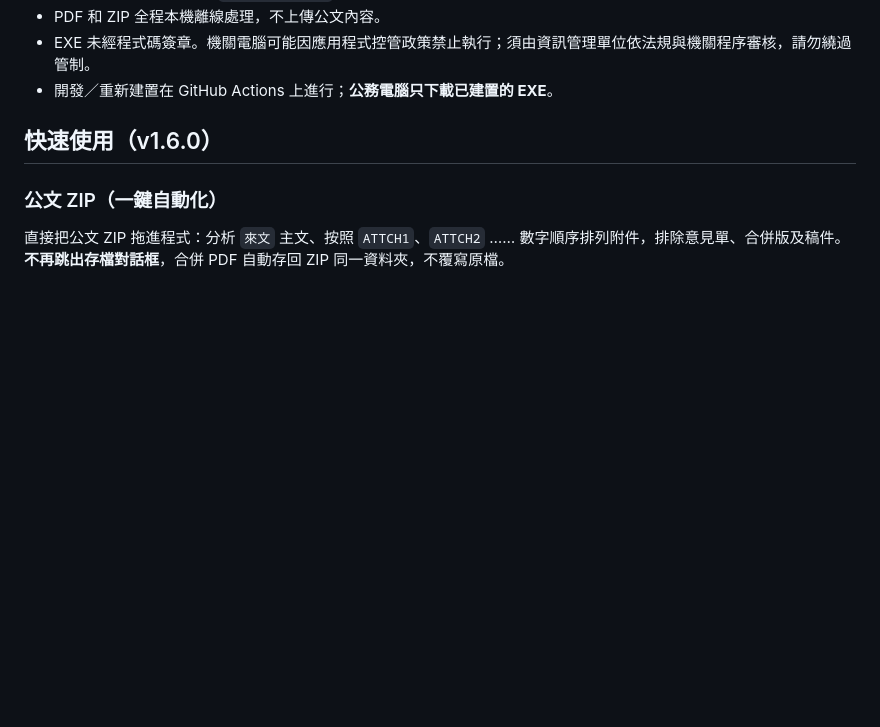
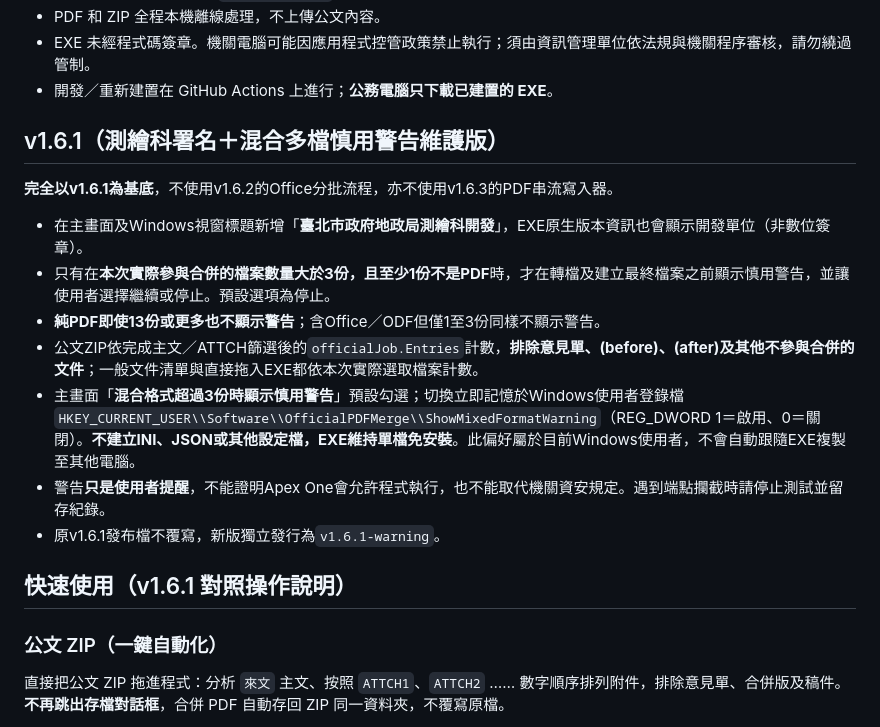
Before and after one commit to yorkson99-dev/official-pdf-merge, a Markdown page: README.md, the part around the change. Drawn GitHub-style; blank space fills up the shorter version.

Commit message:
docs: document v1.6.1 base, >3 mixed warning rules, HKCU portable preference and developer credit

```diff
--- a/README.md
+++ b/README.md
@@ -10,7 +10,19 @@
 - EXE 未經程式碼簽章。機關電腦可能因應用程式控管政策禁止執行；須由資訊管理單位依法規與機關程序審核，請勿繞過管制。
 - 開發／重新建置在 GitHub Actions 上進行；**公務電腦只下載已建置的 EXE**。
 
-## 快速使用（v1.6.0）
+## v1.6.1（測繪科署名＋混合多檔慎用警告維護版）
+
+**完全以v1.6.1為基底**，不使用v1.6.2的Office分批流程，亦不使用v1.6.3的PDF串流寫入器。
+
+- 在主畫面及Windows視窗標題新增「**臺北市政府地政局測繪科開發**」，EXE原生版本資訊也會顯示開發單位（非數位簽章）。
+- 只有在**本次實際參與合併的檔案數量大於3份，且至少1份不是PDF**時，才在轉檔及建立最終檔案之前顯示慎用警告，並讓使用者選擇繼續或停止。預設選項為停止。
+- **純PDF即使13份或更多也不顯示警告**；含Office／ODF但僅1至3份同樣不顯示警告。
+- 公文ZIP依完成主文／ATTCH篩選後的`officialJob.Entries`計數，**排除意見單、(before)、(after)及其他不參與合併的文件**；一般文件清單與直接拖入EXE都依本次實際選取檔案計數。
+- 主畫面「**混合格式超過3份時顯示慎用警告**」預設勾選；切換立即記憶於Windows使用者登錄檔 `HKEY_CURRENT_USER\\Software\\OfficialPDFMerge\\ShowMixedFormatWarning`（REG_DWORD 1＝啟用、0＝關閉）。**不建立INI、JSON或其他設定檔，EXE維持單檔免安裝**。此偏好屬於目前Windows使用者，不會自動跟隨EXE複製至其他電腦。
+- 警告**只是使用者提醒**，不能證明Apex One會允許程式執行，也不能取代機關資安規定。遇到端點攔截時請停止測試並留存紀錄。
+- 原v1.6.1發布檔不覆寫，新版獨立發行為`v1.6.1-warning`。
+
+## 快速使用（v1.6.1 對照操作說明）
 
 ### 公文 ZIP（一鍵自動化）
 
```
